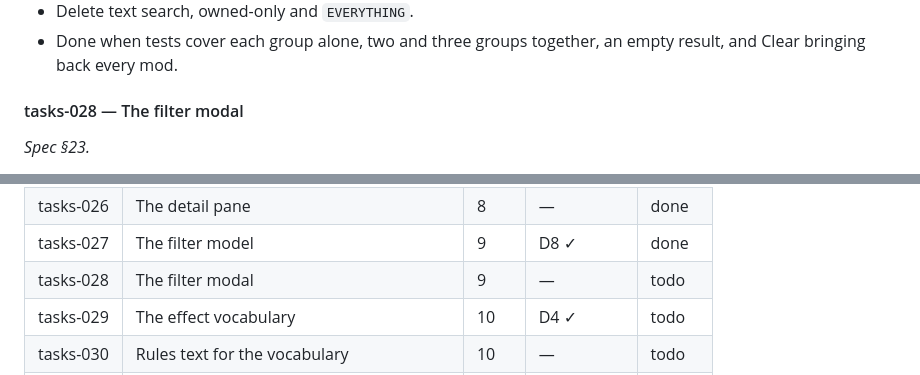
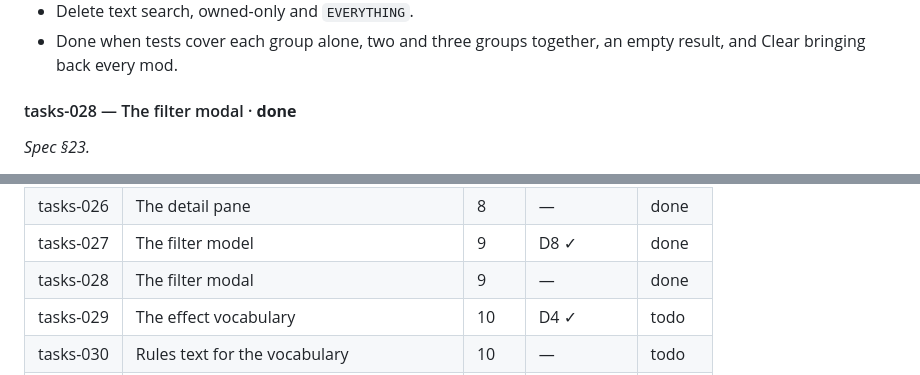
Before and after one commit to SouthernGentlemen/FightLab, a Markdown page: implementation_plan.md, 2 parts joined by grey strips. Drawn GitHub-style.

Commit message:
Mark tasks-028 complete
tasks-028

Record the filter modal as delivered after the 1920x1080 three-group visual review and green verify gate.

```diff
--- a/implementation_plan.md
+++ b/implementation_plan.md
@@ -781,7 +781,7 @@ the Armory has no Size filter. All downstream tasks and the task index reflect t
 - Done when tests cover each group alone, two and three groups together, an empty result, and Clear
   bringing back every mod.
 
-#### tasks-028 — The filter modal
+#### tasks-028 — The filter modal · **done**
 *Spec §23.*
 - `FILTER: NONE` opens a compact modal with a header bar and a close (×), shaped like Batomon's. Its
   groups:
@@ -1019,7 +1019,7 @@ them. There are no directories for them (`AGENTS.md`).
 | tasks-025 | The catalogue screen | 7 | — | done |
 | tasks-026 | The detail pane | 8 | — | done |
 | tasks-027 | The filter model | 9 | D8 ✓ | done |
-| tasks-028 | The filter modal | 9 | — | todo |
+| tasks-028 | The filter modal | 9 | — | done |
 | tasks-029 | The effect vocabulary | 10 | D4 ✓ | todo |
 | tasks-030 | Rules text for the vocabulary | 10 | — | todo |
 | tasks-031 | Retire the row lanes | 10 | D2 ✓ | todo |
```
